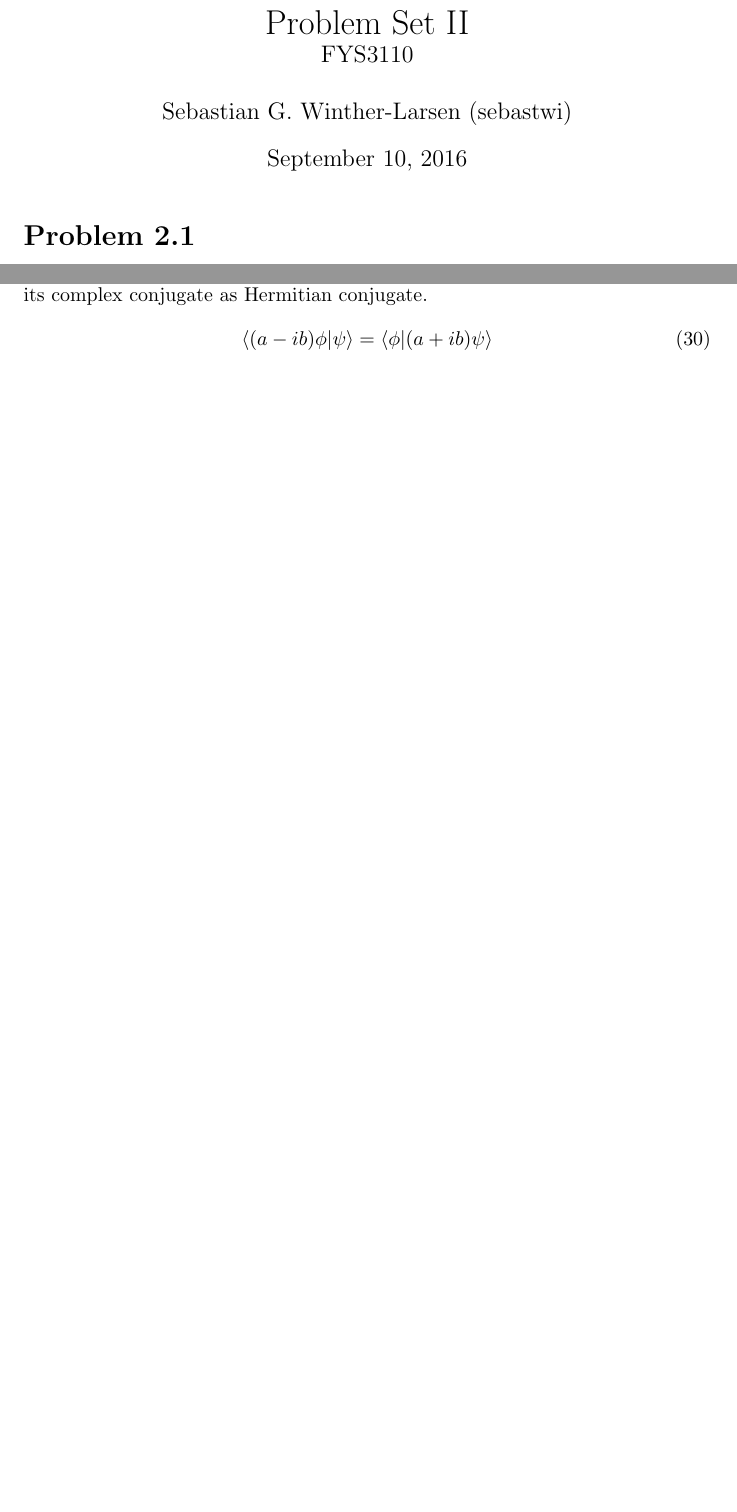
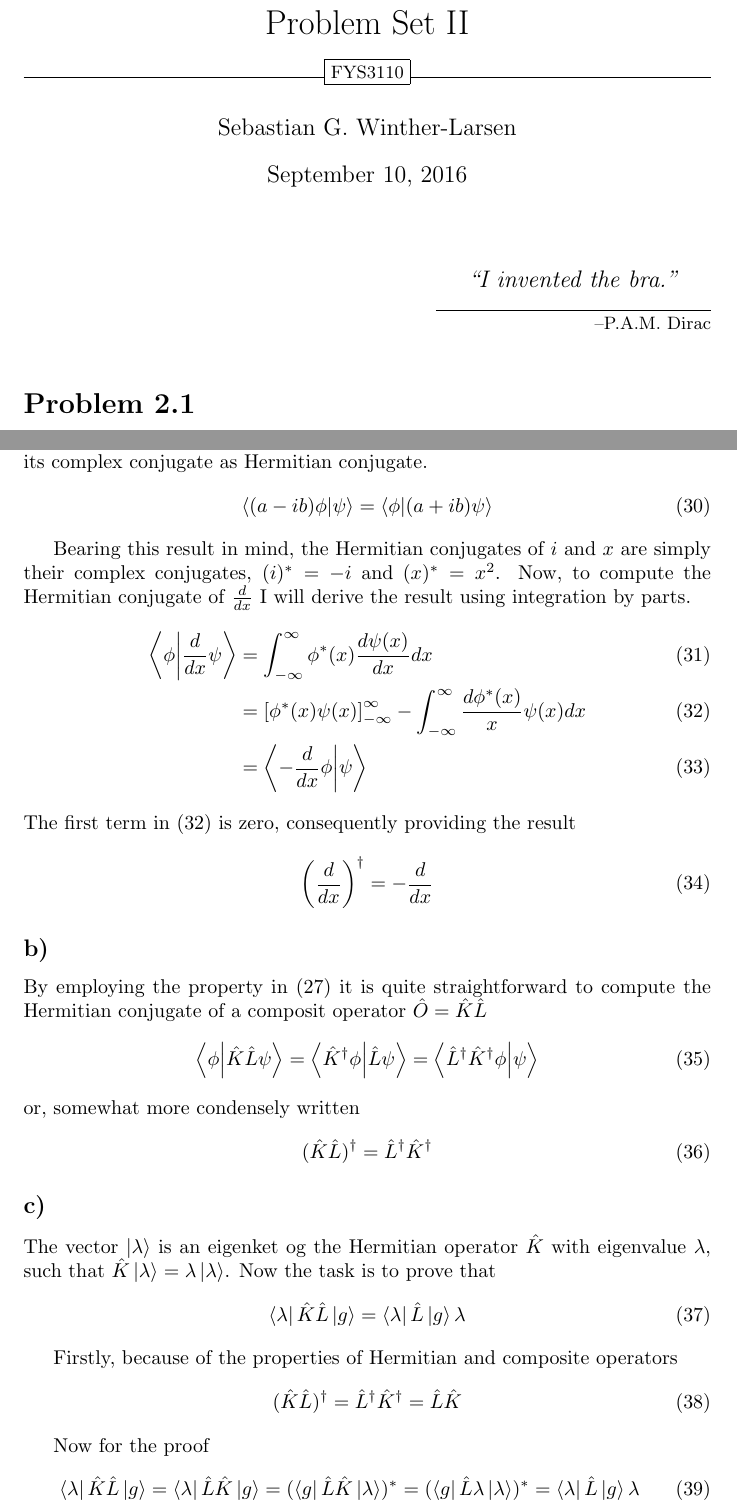
Before and after one commit to gregwinther/FYS3110, a LaTeX document (Problem2/problem2.tex): two parts of pages 1 and 4 of 4 before the commit and two parts of pages 1 and 5 of 5 after it, joined at a grey line, cut so that both start at the same text, the shorter picture padded with empty space. The pictures show the PDF file Problem2/problem2.pdf that the author committed with the source.

Commit message:
Done: Problem 2.2

```diff
--- a/Problem2/problem2.tex
+++ b/Problem2/problem2.tex
@@ -9,14 +10,18 @@
 }
 
 \title{Problem Set II \\
-  \large{FYS3110}}
+  \hrulefill\fbox{\small{FYS3110}}\hrulefill}
 
-\author{Sebastian G. Winther-Larsen (sebastwi)}
+\author{Sebastian G. Winther-Larsen}
 \date{\today}
 
 \begin{document}
 
 \maketitle
+
+%---------- Some lame ass quote -----------
+\epigraph{\centering \large{\emph{``I invented the bra.''}}}{--P.A.M. Dirac}
+
 
 \section*{Problem 2.1}
 
@@ -254,11 +260,50 @@ where $\bra{\phi}$ and $\ket{\psi}$ are simply an arbitrary bra and ket, respect
 \begin{align}
 \alpha\ket{\psi} &= \ket{\psi} \\
-\bra{\alpha\phi} &= \bra{\phi}\alpha*
+\bra{\alpha\phi} &= \bra{\phi}\alpha^*
 \end{align}
 Therefore, in general an operator which is simply an complex number will have its complex conjugate as Hermitian conjugate.
 \begin{equation}
 \braket{(a-ib)\phi}{\psi}=\braket{\phi}{(a+ib)\psi}
 \end{equation}
 
+Bearing this result in mind, the Hermitian conjugates of $i$ and $x²$ are simply their complex conjugates, $(i)^*=-i$ and $(x²)^*=x^2$. Now, to compute the Hermitian conjugate of $\frac{d}{dx}$ I will derive the result using integration by parts.
+\begin{align}
+\braket{\phi}{\frac{d}{dx}\psi}&=\int_{-\infty}^{\infty}\phi^*(x)\frac{d\psi(x)}{dx} dx\\
+&=\left[\phi^*(x)\psi(x)\right]_{-\infty}^{\infty}
+-\int_{-\infty}^{\infty}\frac{d\phi^*(x)}{x}\psi(x) dx \label{intparts}\\
+&= \braket{-\frac{d}{dx}\phi}{\psi}
+\end{align}
+The first term in (\ref{intparts}) is zero, consequently providing the result
+\begin{equation}
+\left(\frac{d}{dx} \right)^{\dagger} = -\frac{d}{dx}
+\end{equation}
+
+\subsection*{b)}
+By employing the property in (\ref{hermconj}) it is quite straightforward to compute the Hermitian conjugate of a composit operator $\hat{O}=\hat{K}\hat{L}$
+\begin{equation}
+\braket{\phi}{\hat{K}\hat{L}\psi}=\braket{\hat{K}^{\dagger}\phi}{\hat{L}\psi}=\braket{\hat{L}^{\dagger}\hat{K}^{\dagger}\phi}{\psi}
+\end{equation}
+or, somewhat more condensely written
+\begin{equation}
+(\hat{K}\hat{L})^{\dagger}=\hat{L}^{\dagger}\hat{K}^{\dagger}
+\end{equation}
+
+\subsection*{c)}
+
+The vector $\ket{\lambda}$ is an eigenket og the Hermitian operator $\hat{K}$ with eigenvalue $\lambda$, such that $\hat{K}\ket{\lambda}=\lambda\ket{\lambda}$. Now the task is to prove that
+\begin{equation}
+\bra{\lambda}\hat{K}\hat{L}\ket{g}=\bra{\lambda}\hat{L}\ket{g}\lambda
+\end{equation}
+
+Firstly, because of the properties of Hermitian and composite operators
+\begin{equation}
+(\hat{K}\hat{L})^{\dagger}=\hat{L}^{\dagger}\hat{K}^{\dagger}=\hat{L}\hat{K}
+\end{equation}
+
+Now for the proof
+\begin{equation}
+\bra{\lambda}\hat{K}\hat{L}\ket{g}=\bra{\lambda}\hat{L}\hat{K}\ket{g}=
+(\bra{g}\hat{L}\hat{K}\ket{\lambda})^*=(\bra{g}\hat{L}\lambda\ket{\lambda})^*=\bra{\lambda}\hat{L}\ket{g}\lambda
+\end{equation}
 
 \end{document}
```
Also changed, not shown: Problem2/problem2.pdf, Problem2/problem2.tex (8 more changed lines).
